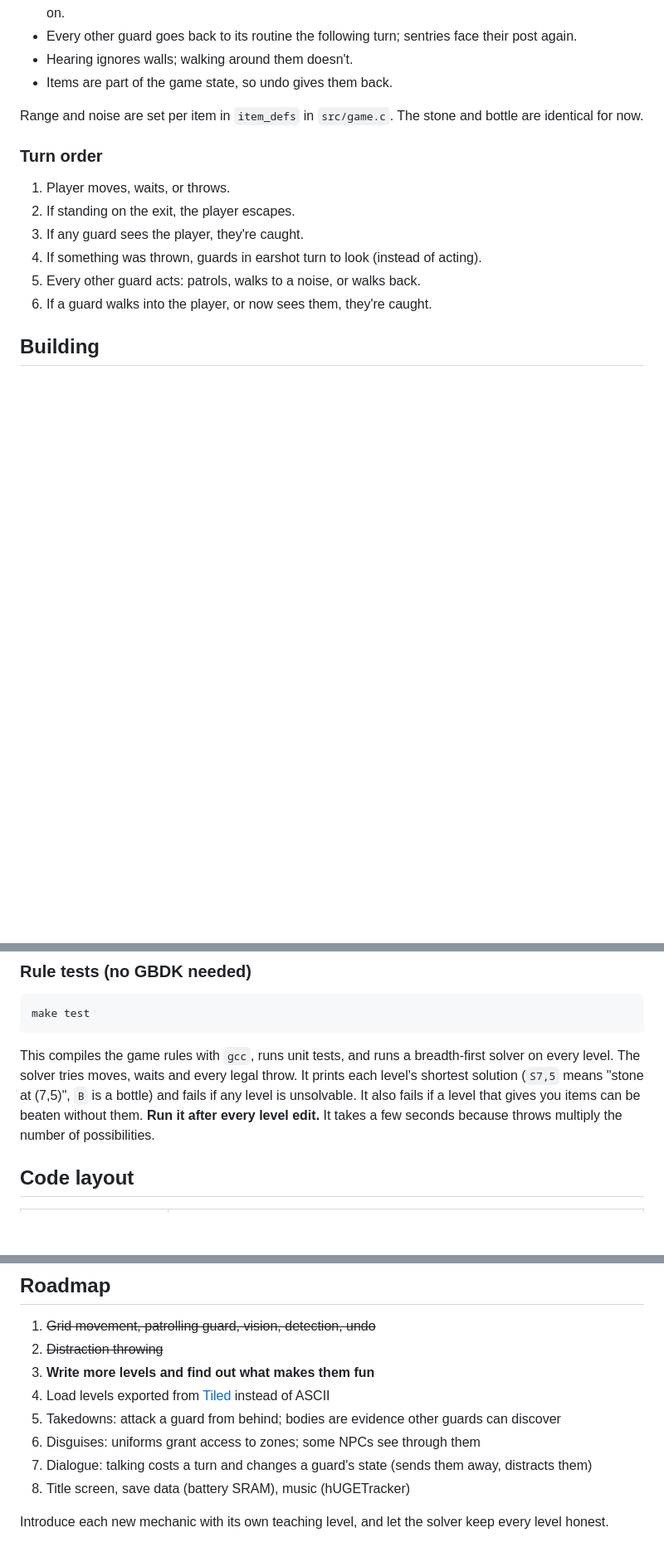
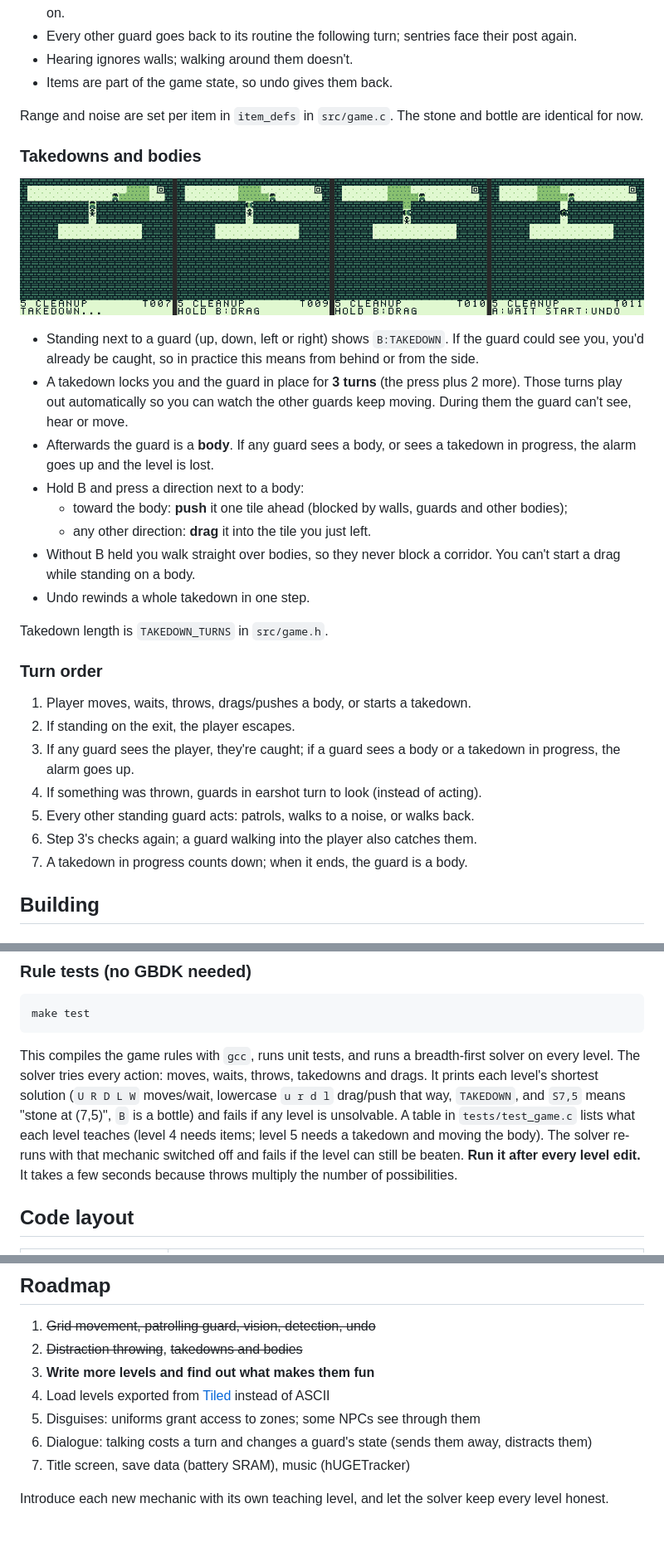
Before and after one commit to mymaloney/GB47, a Markdown page: README.md, 3 parts joined by grey strips. Shown at 83% size. Drawn GitHub-style; pictures changed too: docs/takedown.png (added); blank space fills up the shorter version.

````diff
--- a/README.md
+++ b/README.md
@@ -51,14 +54,38 @@ D-pad and press A to throw. B goes back, SELECT cancels.
 Range and noise are set per item in `item_defs` in `src/game.c`. The stone
 and bottle are identical for now.
 
+### Takedowns and bodies
+
+![Takedown, dragging the body out of sight, walking over it](docs/takedown.png)
+
+- Standing next to a guard (up, down, left or right) shows `B:TAKEDOWN`.
+  If the guard could see you, you'd already be caught, so in practice this
+  means from behind or from the side.
+- A takedown locks you and the guard in place for **3 turns** (the press
+  plus 2 more). Those turns play out automatically so you can watch the
+  other guards keep moving. During them the guard can't see, hear or move.
+- Afterwards the guard is a **body**. If any guard sees a body, or sees a
+  takedown in progress, the alarm goes up and the level is lost.
+- Hold B and press a direction next to a body:
+  - toward the body: **push** it one tile ahead (blocked by walls, guards
+    and other bodies);
+  - any other direction: **drag** it into the tile you just left.
+- Without B held you walk straight over bodies, so they never block a
+  corridor. You can't start a drag while standing on a body.
+- Undo rewinds a whole takedown in one step.
+
+Takedown length is `TAKEDOWN_TURNS` in `src/game.h`.
+
 ### Turn order
 
-1. Player moves, waits, or throws.
+1. Player moves, waits, throws, drags/pushes a body, or starts a takedown.
 2. If standing on the exit, the player escapes.
-3. If any guard sees the player, they're caught.
+3. If any guard sees the player, they're caught; if a guard sees a body or
+   a takedown in progress, the alarm goes up.
 4. If something was thrown, guards in earshot turn to look (instead of acting).
-5. Every other guard acts: patrols, walks to a noise, or walks back.
-6. If a guard walks into the player, or now sees them, they're caught.
+5. Every other standing guard acts: patrols, walks to a noise, or walks back.
+6. Step 3's checks again; a guard walking into the player also catches them.
+7. A takedown in progress counts down; when it ends, the guard is a body.
 
 ## Building
 
@@ -86,11 +113,14 @@ make test
 ```
 
 This compiles the game rules with `gcc`, runs unit tests, and runs a
-breadth-first solver on every level. The solver tries moves, waits and
-every legal throw. It prints each level's shortest solution (`S7,5` means
-"stone at (7,5)", `B` is a bottle) and fails if any level is unsolvable.
-It also fails if a level that gives you items can be beaten without
-them. **Run it after every level edit.** It takes a few seconds because
+breadth-first solver on every level. The solver tries every action: moves, waits,
+throws, takedowns and drags. It prints each level's shortest solution
+(`U R D L W` moves/wait, lowercase `u r d l` drag/push that way,
+`TAKEDOWN`, and `S7,5` means "stone at (7,5)", `B` is a bottle) and fails
+if any level is unsolvable. A table in `tests/test_game.c` lists what each
+level teaches (level 4 needs items; level 5 needs a takedown and moving
+the body). The solver re-runs with that mechanic switched off and fails if
+the level can still be beaten. **Run it after every level edit.** It takes a few seconds because
 throws multiply the number of possibilities.
 
 ## Code layout
@@ -109,13 +139,12 @@ makes undo, the solver, and PC testing possible.
 ## Roadmap
 
 1. ~~Grid movement, patrolling guard, vision, detection, undo~~
-2. ~~Distraction throwing~~
+2. ~~Distraction throwing~~, ~~takedowns and bodies~~
 3. **Write more levels and find out what makes them fun**
 4. Load levels exported from [Tiled](https://www.mapeditor.org/) instead of ASCII
-5. Takedowns: attack a guard from behind; bodies are evidence other guards can discover
-6. Disguises: uniforms grant access to zones; some NPCs see through them
-7. Dialogue: talking costs a turn and changes a guard's state (sends them away, distracts them)
-8. Title screen, save data (battery SRAM), music (hUGETracker)
+5. Disguises: uniforms grant access to zones; some NPCs see through them
+6. Dialogue: talking costs a turn and changes a guard's state (sends them away, distracts them)
+7. Title screen, save data (battery SRAM), music (hUGETracker)
 
 Introduce each new mechanic with its own teaching level, and let the
 solver keep every level honest.
````
Also changed, not shown: other parts of README.md (+7 -4 lines), 9 other files.
